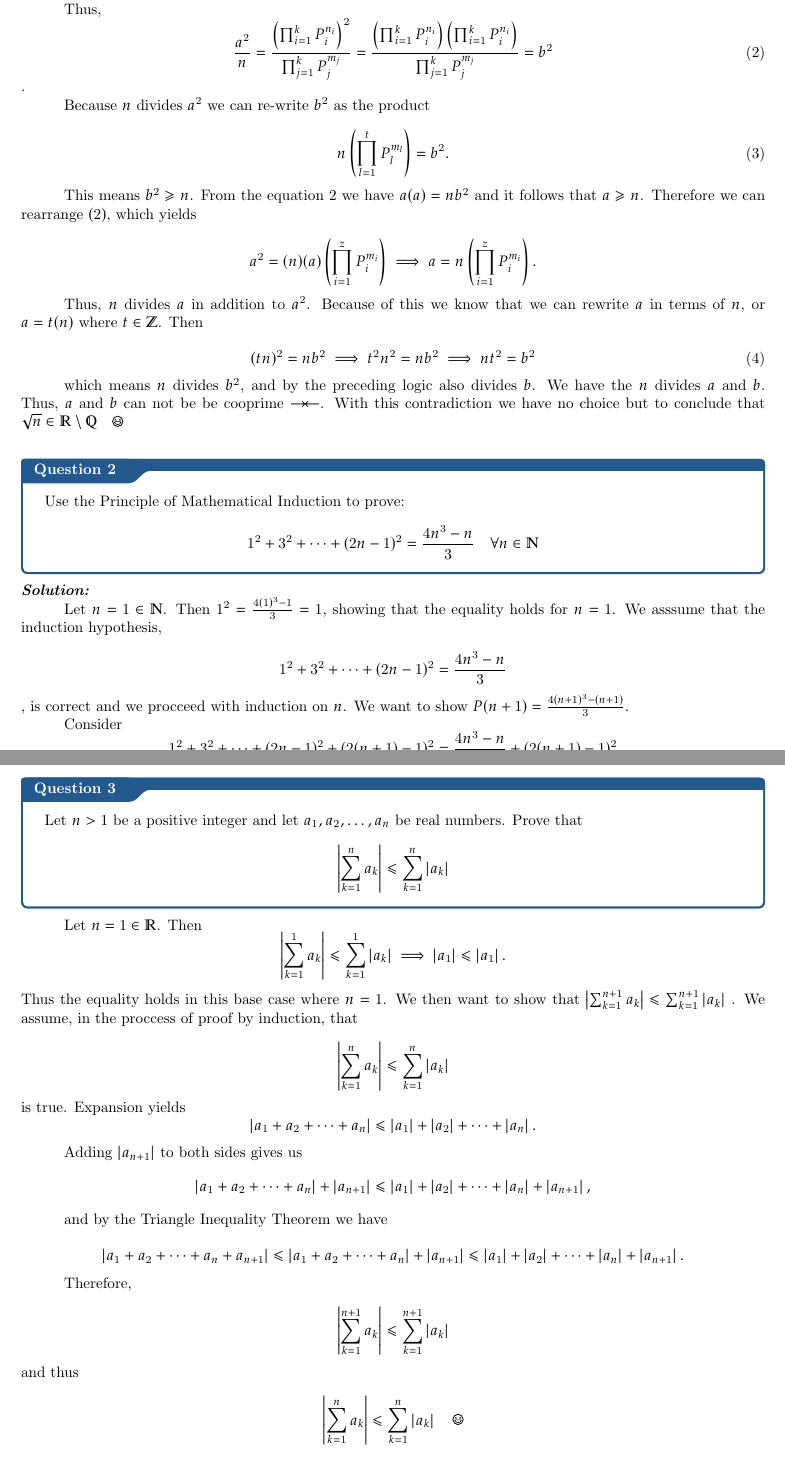
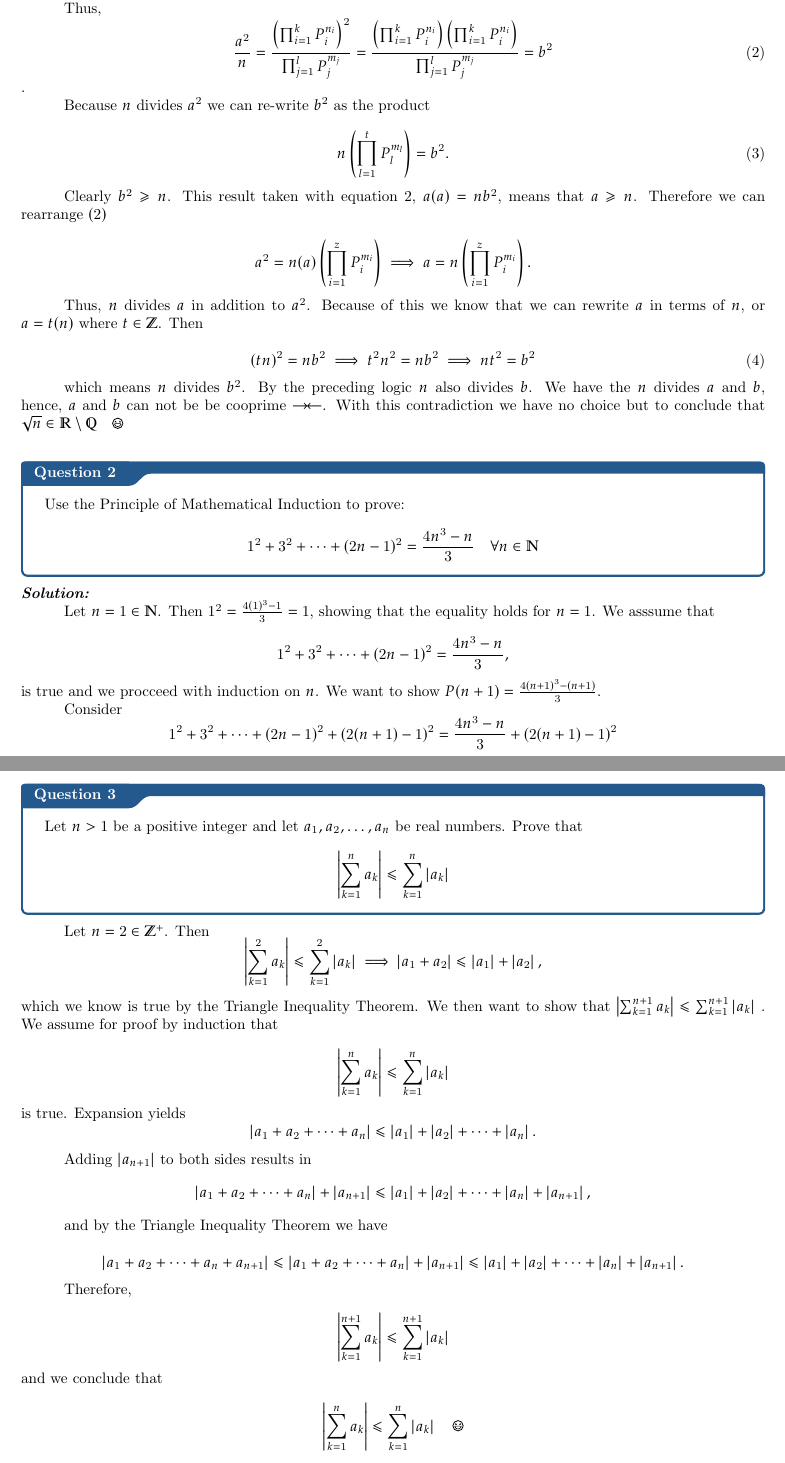
Before and after one commit to jackkrebsbach/real, a LaTeX thesis (hw/hw1/master.tex): two parts of pages 2 and 3 of 4, joined at a grey line, cut so that both start at the same text. Compiled offline with pdfLaTeX.

Commit message:
more hw1 edits

```diff
--- a/hw/hw1/master.tex
+++ b/hw/hw1/master.tex
@@ -30,10 +29,11 @@ By the Fundemental Theorem of arithmetic we can write $a$ and $n$ as a product o
+By the Fundemental Theorem of Arithmetic we can write $a$ and $n$ as a unique product of primes.
 
 Thus,
 \begin{equation}
-  \frac{a^2}{n} = \frac{\left(\prod^{k}_{i = 1} P_{i}^{n_i}\right)^2}{\prod_{j = 1}^{k} P_{j}^{m_j}} =\frac{
+  \frac{a^2}{n} = \frac{\left(\prod^{k}_{i = 1} P_{i}^{n_i}\right)^2}{\prod_{j = 1}^{l} P_{j}^{m_j}} =\frac{
 \left(\prod^{k}_{i = 1} P_{i}^{n_i}\right)
 \left(\prod^{k}_{i = 1} P_{i}^{n_i}\right)
-  }{\prod_{j = 1}^{k} P_{j}^{m_j}}  = b^2
+  }{\prod_{j = 1}^{l} P_{j}^{m_j}}  = b^2
 \end{equation}.
 
 
@@ -45,10 +45,10 @@ Because $n$ divides $a^2$ we can re-write $b^2$ as the product
 \end{equation}
 
 
-This means $b^2 \geq n$. From the equation 2 we have $a(a) = nb^2$ and it follows that $a \geq n$. Therefore we can rearrange $(2)$, which yields
+Clearly $b^2 \geq n$. This result taken with equation 2, $a(a) = nb^2$, means that $a \geq n$. Therefore we can rearrange $(2)$
 
 $$
-  a^2 = (n)(a)\left(\prod^{z}_{i = 1} P_{i}^{m_i}\right)  \implies a = n\left(\prod^{z}_{i = 1} P_{i}^{m_i}\right).$$
+  a^2 = n(a)\left(\prod^{z}_{i = 1} P_{i}^{m_i}\right)  \implies a = n\left(\prod^{z}_{i = 1} P_{i}^{m_i}\right).$$
 
 
 Thus, $n$ divides $a$ in addition to $a^2$. Because of this we know that we can rewrite $a$ in terms of $n$, or $a = t(n)$ where $t \in \mathbb{Z}$. Then
@@ -57,7 +57,7 @@ Thus, $n$ divides $a$ in addition to $a^2$. Because of this we know that we can
   (tn)^2 = nb^2 \implies t^2n^2 = nb^2 \implies nt^2 = b^2
 \end{equation}
 
-which means $n$ divides $b^2$, and by the preceding logic also divides $b$. We have the $n$ divides $a$ and $b$. Thus, $a$ and $b$ can not be be cooprime  $\rightarrow\!\leftarrow$. With this contradiction we have no choice but to conclude that $\sqrt{n} \in \mathbb{R} \setminus \mathbb{Q} \qed$
+which means $n$ divides $b^2$. By the preceding logic $n$ also divides $b$. We have the $n$ divides $a$ and $b$, hence, $a$ and $b$ can not be be cooprime  $\rightarrow\!\leftarrow$. With this contradiction we have no choice but to conclude that $\sqrt{n} \in \mathbb{R} \setminus \mathbb{Q} \qed$
 
 \bigskip
 \qs{}{
@@ -67,10 +67,10 @@ $$
 }
 \sol
 
-Let $n=1 \in \mathbb{N}$. Then $1^2 =  \frac{4 (1)^{3}-1}{3} = 1$, showing that the equality holds for $n=1$. We asssume that the induction hypothesis,
+Let $n=1 \in \mathbb{N}$. Then $1^2 =  \frac{4 (1)^{3}-1}{3} = 1$, showing that the equality holds for $n=1$. We asssume that
 
-$$ 1^{2}+3^{2}+\cdots+(2 n-1)^{2}=\frac{4 n^{3}-n}{3} $$,
-is correct and we procceed with induction on $n$. We want to show $P(n+1) = \frac{4 (n+1)^{3}-(n+1)}{3}$.
+$$ 1^{2}+3^{2}+\cdots+(2 n-1)^{2}=\frac{4 n^{3}-n}{3}, $$
+is true and we procceed with induction on $n$. We want to show $P(n+1) = \frac{4 (n+1)^{3}-(n+1)}{3}$.
 
 Consider
 $$
@@ -111,12 +108,12 @@ $$
 \left|\sum_{k=1}^{n} a_{k}\right| \leq \sum_{k=1}^{n}\left|a_{k}\right|$$
 }
 
-Let $n=1 \in \mathbb{R}$. Then
+Let $n=2 \in \mathbb{Z}^{+}$. Then
 $$
-\left|\sum_{k=1}^{1} a_{k}\right| \leq \sum_{k=1}^{1}\left|a_{k}\right| \implies
-\left|a_1\right| \leq \left| a_1\right|. $$ Thus the equality holds in this base case where $n=1$. We then want to show that $\left|\sum_{k=1}^{n+1} a_{k}\right| \leq \sum_{k=1}^{n+1}\left|a_{k}\right|$
+\left|\sum_{k=1}^{2} a_{k}\right| \leq \sum_{k=1}^{2}\left|a_{k}\right| \implies
+\left|a_1 + a_2\right| \leq \left| a_1\right| + \left| a_2\right|,$$ which we know is true by the Triangle Inequality Theorem. We then want to show that $\left|\sum_{k=1}^{n+1} a_{k}\right| \leq \sum_{k=1}^{n+1}\left|a_{k}\right|$
 .
-We assume, in the proccess of proof by induction, that
+We assume for proof by induction that
 
 $$
 \left|\sum_{k=1}^{n} a_{k}\right| \leq \sum_{k=1}^{n}\left|a_{k}\right|$$ is true.
@@ -125,7 +122,7 @@ $$
 \left|a_1 + a_2 + \cdots + a_n\right| \leq \left|a_{1}\right| + \left|a_{2}\right|
 + \cdots +  \left|a_{n}\right|.$$
 
-Adding $\left|a_{n+1}\right|$ to both sides gives us
+Adding $\left|a_{n+1}\right|$ to both sides results in
 $$
 \left|a_1 + a_2 + \cdots + a_n\right| + \left|a_{n+1}\right|  \leq \left|a_{1}\right| + \left|a_{2}\right|
 + \cdots +  \left|a_{n}\right|  + \left|a_{n+1}\right|,$$
@@ -141,7 +138,7 @@ $$
 Therefore,
 
 $$
-\left|\sum_{k=1}^{n+1} a_{k}\right| \leq \sum_{k=1}^{n+1}\left|a_{k}\right| $$  and thus
+\left|\sum_{k=1}^{n+1} a_{k}\right| \leq \sum_{k=1}^{n+1}\left|a_{k}\right| $$  and we conclude that
 
 $$
 \left|\sum_{k=1}^{n} a_{k}\right| \leq \sum_{k=1}^{n}\left|a_{k}\right| \qed$$
```
Also changed, not shown: hw/hw1/master.pdf, hw/hw1/master.tex (7 more changed lines), 3 other files.
